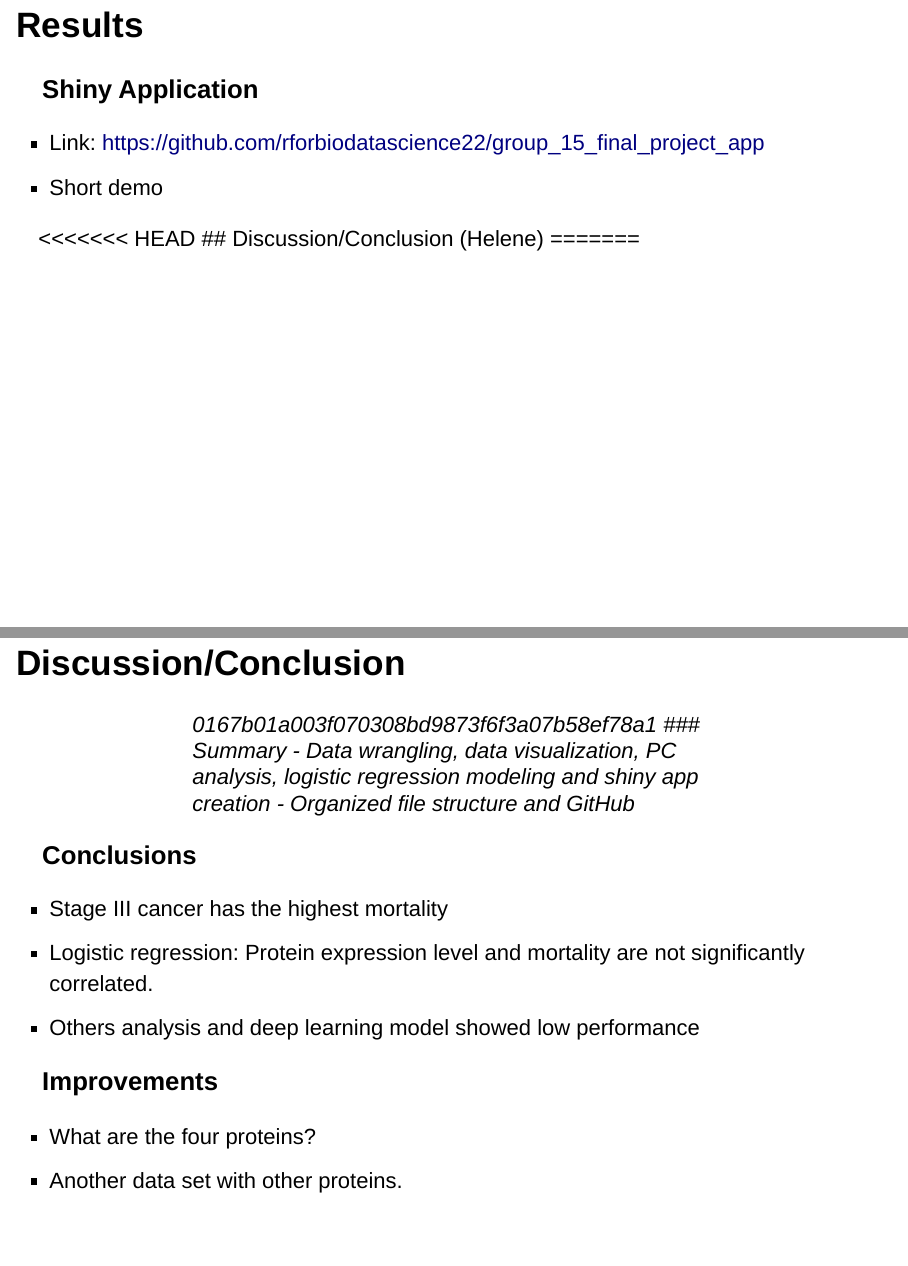
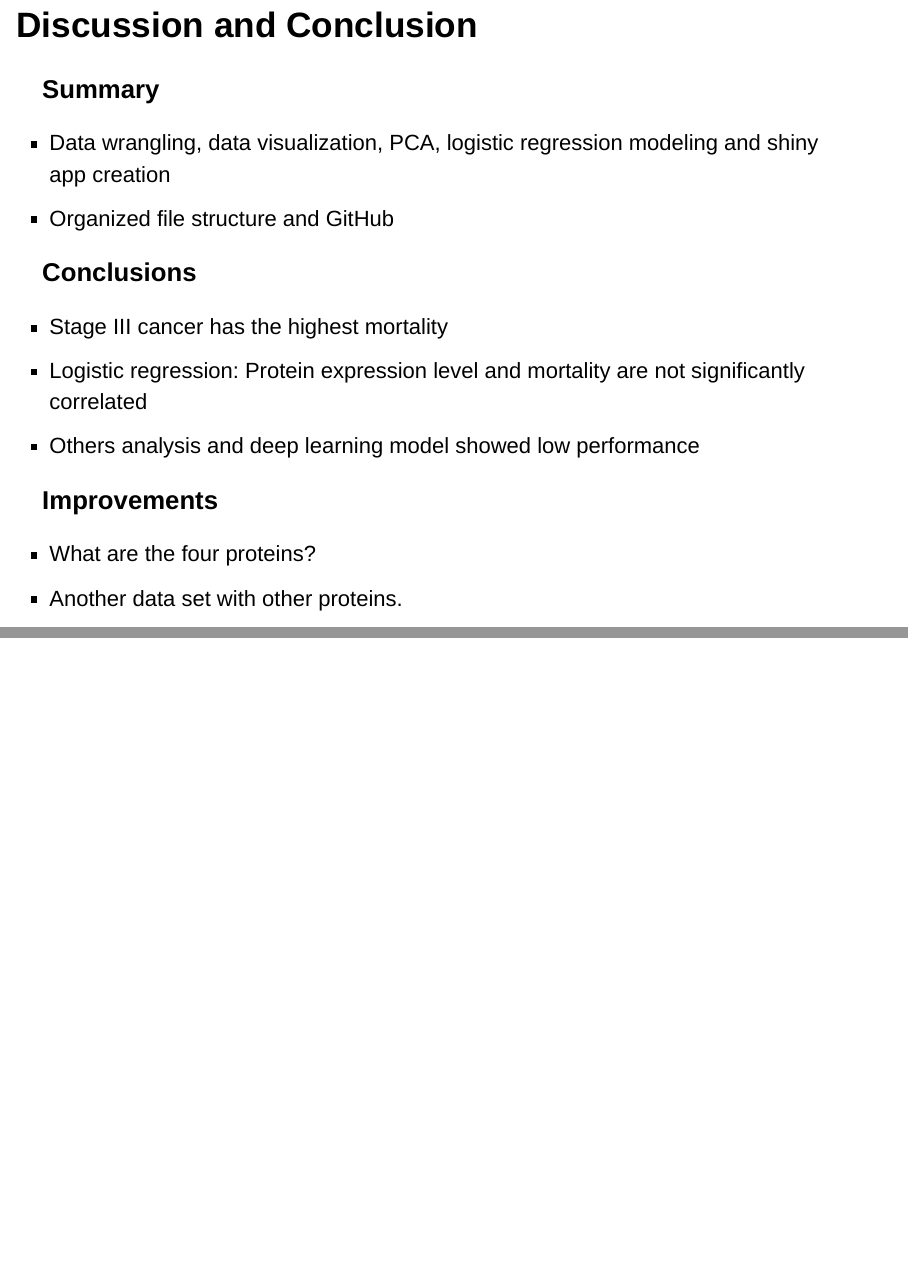
Before and after one commit to rforbiodatascience22/2022_group15_final_project, an R Markdown document (doc/Presentation.Rmd): pages 10 and 11 of 11 before the commit and pages 11 and 12 of 12 after it, joined at a grey line. Rendered offline with R 4.5, knitr and Pandoc, with nearby package versions; drawn as Slidy slides in place of the format the file asks for.

Commit message:
helene commits changes in presentation part2

```diff
--- a/doc/Presentation.Rmd
+++ b/doc/Presentation.Rmd
@@ -179,19 +179,15 @@ knitr::include_graphics(c("/cloud/project/results/PCA_rotation_matrix.png","/clo
 - Link: [https://github.com/rforbiodatascience22/group_15_final_project_app](https://github.com/rforbiodatascience22/group_15_final_project_app)
 - Short demo
 
-<<<<<<< HEAD
-## Discussion/Conclusion (Helene)
-=======
+## Discussion and Conclusion
 
-## Discussion/Conclusion
->>>>>>> 0167b01a003f070308bd9873f6f3a07b58ef78a1
 ### Summary
-- Data wrangling, data visualization, PC analysis, logistic regression modeling and shiny app creation
+- Data wrangling, data visualization, PCA, logistic regression modeling and shiny app creation
 - Organized file structure and GitHub
 
 ### Conclusions
 - Stage III cancer has the highest mortality
-- Logistic regression: Protein expression level and mortality are not significantly correlated.
+- Logistic regression: Protein expression level and mortality are not significantly correlated
 - Others analysis and deep learning model showed low performance
 
 ### Improvements
```
